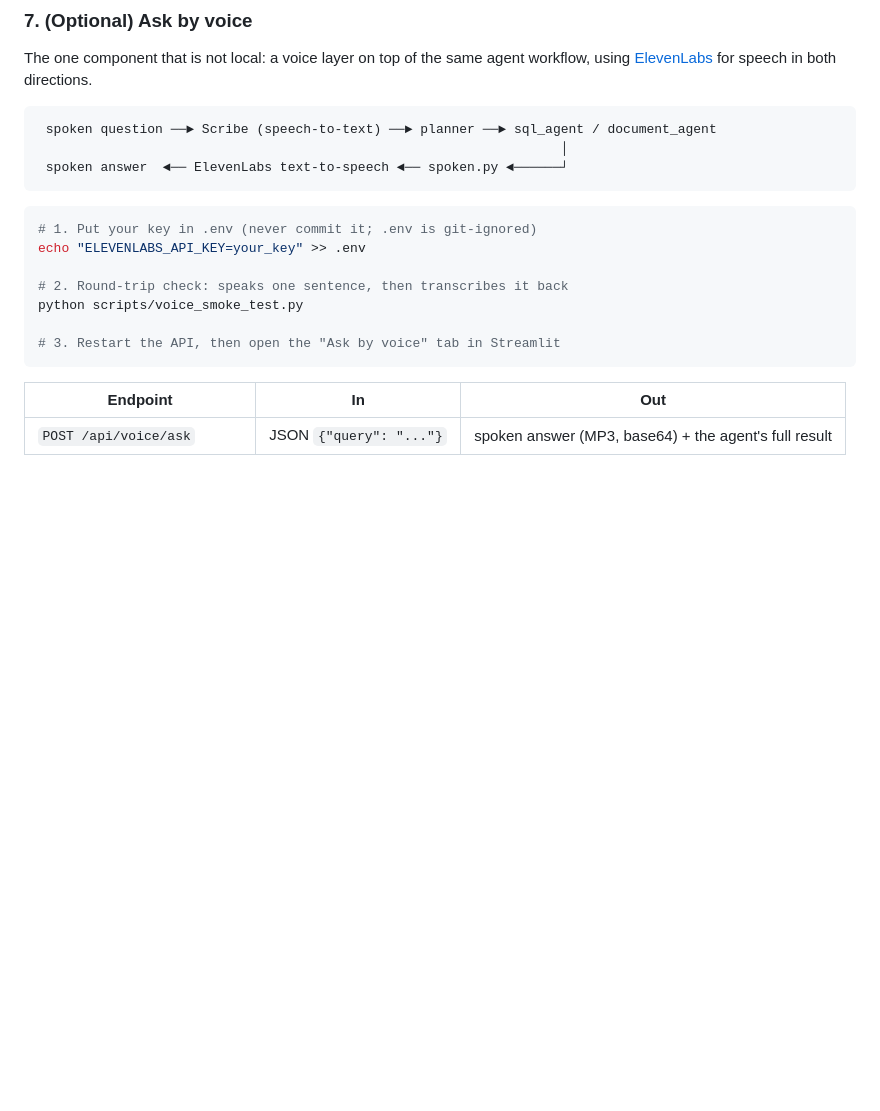
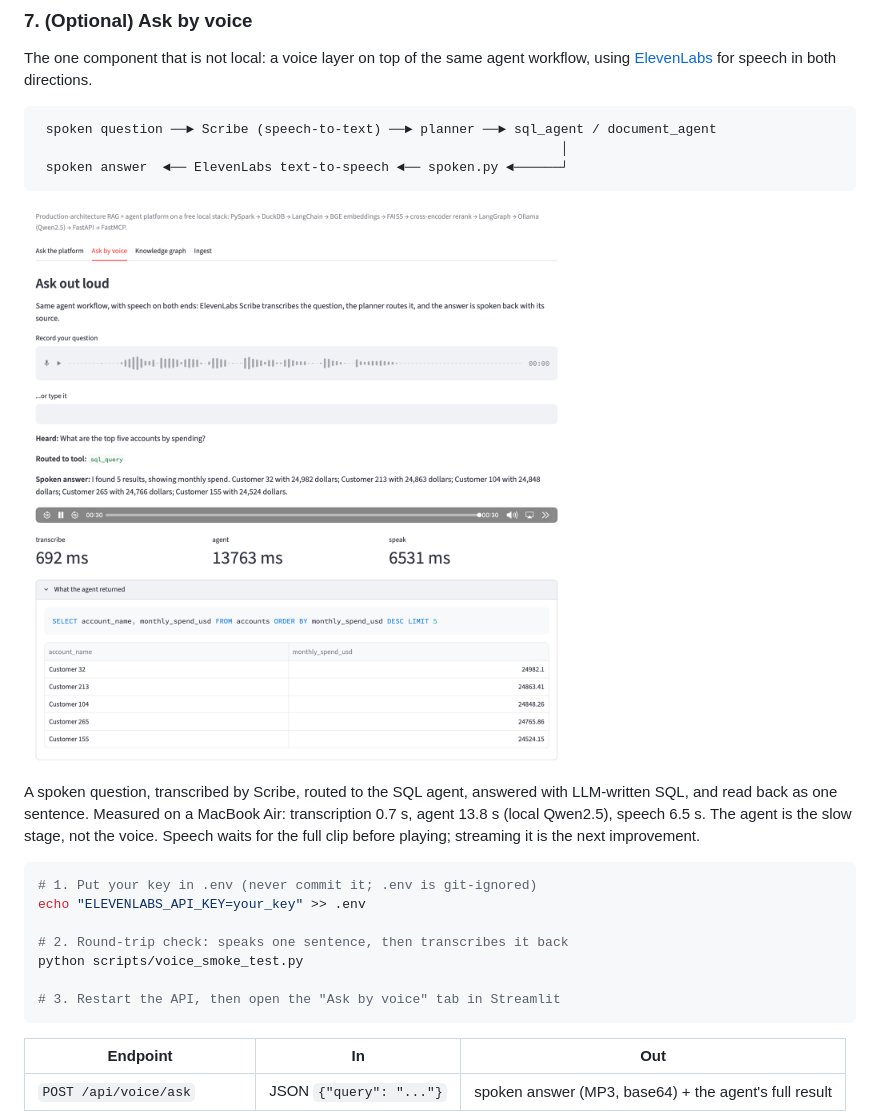
Before and after one commit to khushijhanwar/enterprise-ai-platform-v2, a Markdown page: README.md, the part around the change. Drawn GitHub-style; pictures changed too: screenshots/voice.png (added); blank space fills up the shorter version.

Commit message:
Voice: add demo screenshot and measured timings to README

````diff
--- a/README.md
+++ b/README.md
@@ -197,6 +197,14 @@ both directions.
  spoken answer  ◄── ElevenLabs text-to-speech ◄── spoken.py ◄──────┘
 ```
 
+![Asking a question by voice](screenshots/voice.png)
+
+A spoken question, transcribed by Scribe, routed to the SQL agent, answered
+with LLM-written SQL, and read back as one sentence. Measured on a MacBook
+Air: transcription 0.7 s, agent 13.8 s (local Qwen2.5), speech 6.5 s. The
+agent is the slow stage, not the voice. Speech waits for the full clip
+before playing; streaming it is the next improvement.
+
 ```bash
 # 1. Put your key in .env (never commit it; .env is git-ignored)
 echo "ELEVENLABS_API_KEY=your_key" >> .env
````
Also changed, not shown: 1 other file.
